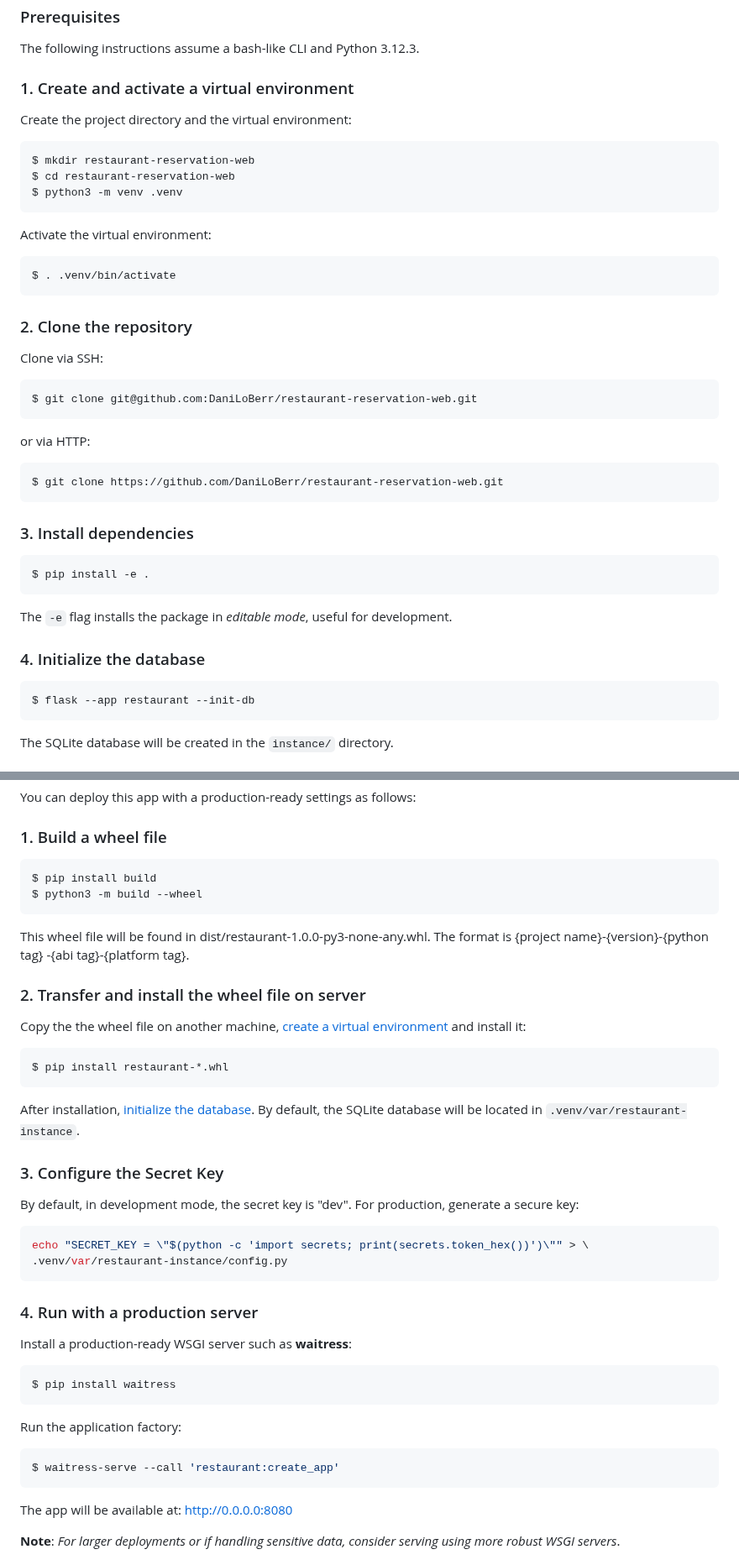
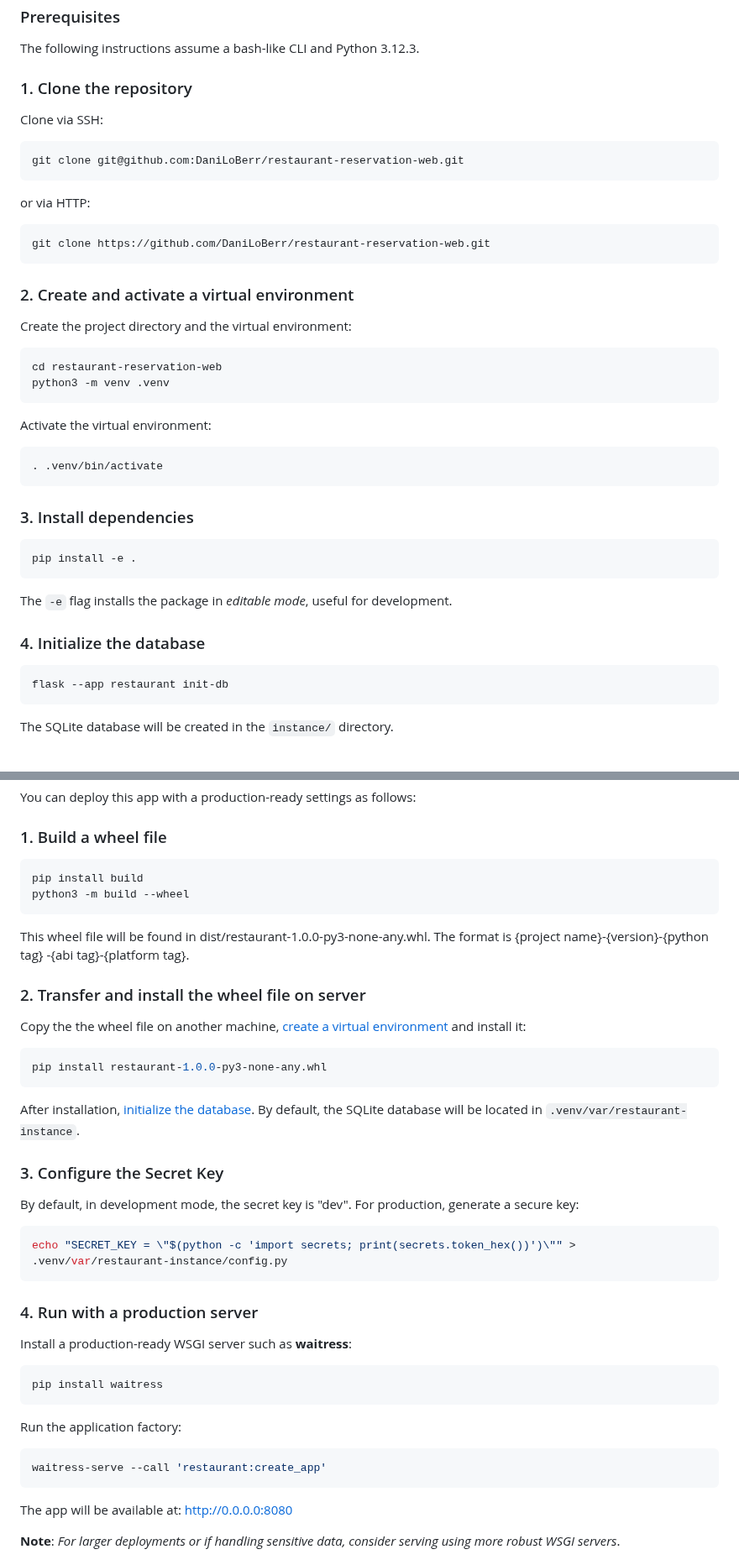
Before and after one commit to DaniLoBerr/restaurant-reservation-web, a Markdown page: README.md, 2 parts joined by grey strips. Shown at 84% size. Rendered like a GitHub page.

Commit message:
fix(readme): reorder installation steps
- Reorganize installation instructions to ensure correct and logical
execution flow.
- Updated command syntax and formatting to improve copy-paste accuracy
and usability for users.

````diff
--- a/README.md
+++ b/README.md
@@ -52,38 +52,37 @@ interface.
 ### Prerequisites
 The following instructions assume a bash-like CLI and Python 3.12.3.
 
-### 1. Create and activate a virtual environment
+### 1. Clone the repository
+Clone via SSH:
+```bash
+git clone git@github.com:DaniLoBerr/restaurant-reservation-web.git
+```
+or via HTTP:
+```bash
+git clone https://github.com/DaniLoBerr/restaurant-reservation-web.git
+```
+
+### 2. Create and activate a virtual environment
 Create the project directory and the virtual environment:
 ```bash
-$ mkdir restaurant-reservation-web
-$ cd restaurant-reservation-web
-$ python3 -m venv .venv
+cd restaurant-reservation-web
+python3 -m venv .venv
 ```
 Activate the virtual environment:
 ```bash
-$ . .venv/bin/activate
-```
-
-### 2. Clone the repository
-Clone via SSH:
-```bash
-$ git clone git@github.com:DaniLoBerr/restaurant-reservation-web.git
-```
-or via HTTP:
-```bash
-$ git clone https://github.com/DaniLoBerr/restaurant-reservation-web.git
+. .venv/bin/activate
 ```
 
 ### 3. Install dependencies
 ```bash
-$ pip install -e .
+pip install -e .
 ```
 The `-e` flag installs the package in *editable mode*, useful for
 development.
 
 ### 4. Initialize the database
 ```bash
-$ flask --app restaurant --init-db
+flask --app restaurant init-db
 ```
 The SQLite database will be created in the `instance/` directory.
 
@@ -160,8 +159,8 @@ You can deploy this app with a production-ready settings as follows:
 
 ### 1. Build a wheel file
 ```bash
-$ pip install build
-$ python3 -m build --wheel
+pip install build
+python3 -m build --wheel
 ```
 This wheel file will be found in dist/restaurant-1.0.0-py3-none-any.whl.
 The format is
@@ -172,7 +171,7 @@ Copy the the wheel file on another machine,
 [create a virtual environment](#1-create-and-activate-a-virtual-environment)
 and install it:
 ```bash
-$ pip install restaurant-*.whl
+pip install restaurant-1.0.0-py3-none-any.whl
 ```
 After installation, [initialize the database](#4-initialize-the-database).
 By default, the SQLite database will be located in
@@ -182,19 +181,18 @@ By default, the SQLite database will be located in
 By default, in development mode, the secret key is "dev".
 For production, generate a secure key:
 ```bash
-echo "SECRET_KEY = \"$(python -c 'import secrets; print(secrets.token_hex())')\"" > \
-.venv/var/restaurant-instance/config.py
+echo "SECRET_KEY = \"$(python -c 'import secrets; print(secrets.token_hex())')\"" > .venv/var/restaurant-instance/config.py
 ```
 
 ### 4. Run with a production server
 Install a production-ready WSGI server such as **waitress**:
 ```bash
-$ pip install waitress
+pip install waitress
 ```
 
 Run the application factory:
 ```bash
-$ waitress-serve --call 'restaurant:create_app'
+waitress-serve --call 'restaurant:create_app'
 ```
 The app will be available at: http://0.0.0.0:8080
 
````
